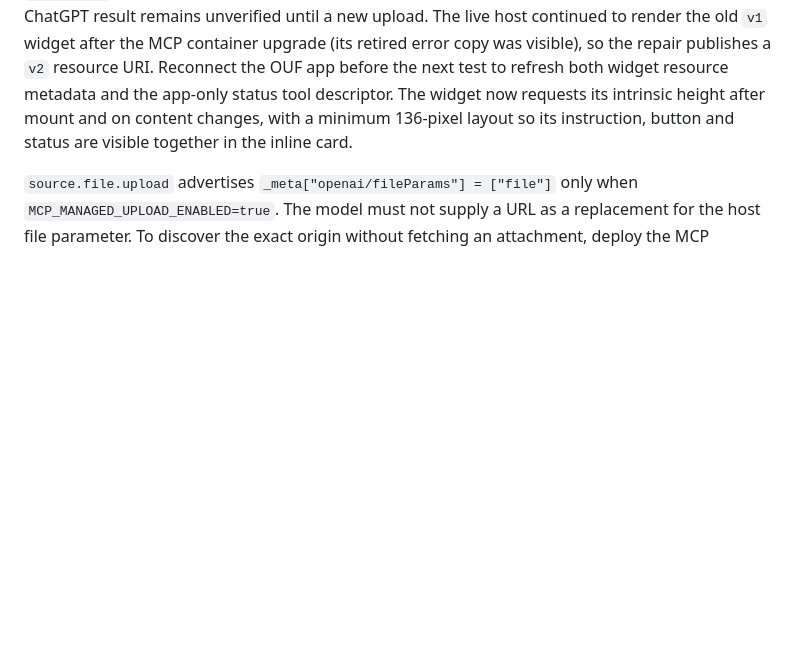
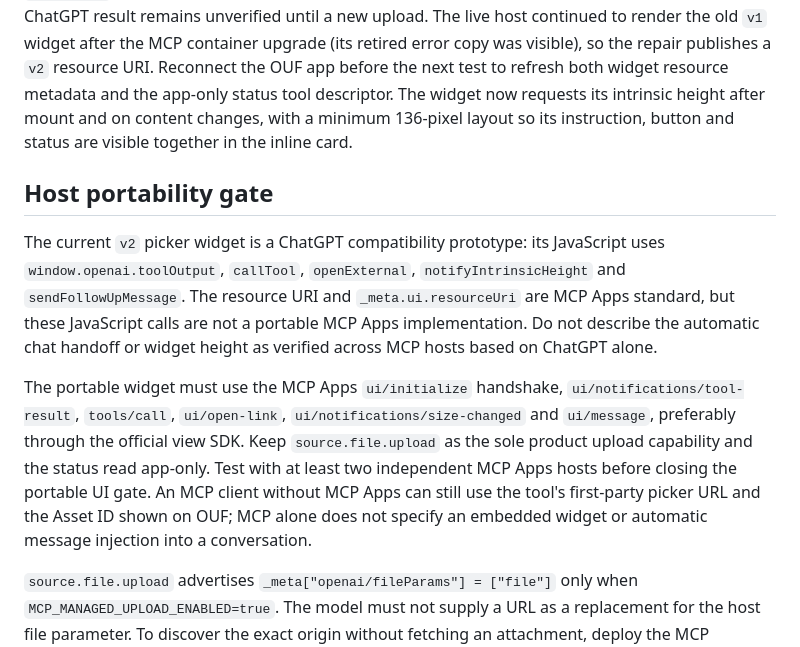
Before and after one commit to GioNob/ouf-mcp-server, a Markdown page: docs/R4A_MANAGED_FILE_MCP_CONTRACT.md, the part around the change. Rendered like a GitHub page; blank space fills up the shorter version.

Commit message:
Document MCP Apps portability gate for picker handoff

```diff
--- a/docs/R4A_MANAGED_FILE_MCP_CONTRACT.md
+++ b/docs/R4A_MANAGED_FILE_MCP_CONTRACT.md
@@ -127,6 +127,25 @@ The widget now requests its intrinsic height after mount and on content
 changes, with a minimum 136-pixel layout so its instruction, button and
 status are visible together in the inline card.
 
+## Host portability gate
+
+The current `v2` picker widget is a ChatGPT compatibility prototype: its
+JavaScript uses `window.openai.toolOutput`, `callTool`, `openExternal`,
+`notifyIntrinsicHeight` and `sendFollowUpMessage`. The resource URI and
+`_meta.ui.resourceUri` are MCP Apps standard, but these JavaScript calls are
+not a portable MCP Apps implementation. Do not describe the automatic chat
+handoff or widget height as verified across MCP hosts based on ChatGPT alone.
+
+The portable widget must use the MCP Apps `ui/initialize` handshake,
+`ui/notifications/tool-result`, `tools/call`, `ui/open-link`,
+`ui/notifications/size-changed` and `ui/message`, preferably through the
+official view SDK. Keep `source.file.upload` as the sole product upload
+capability and the status read app-only. Test with at least two independent
+MCP Apps hosts before closing the portable UI gate. An MCP client without
+MCP Apps can still use the tool's first-party picker URL and the Asset ID
+shown on OUF; MCP alone does not specify an embedded widget or automatic
+message injection into a conversation.
+
 `source.file.upload` advertises `_meta["openai/fileParams"] = ["file"]` only
 when `MCP_MANAGED_UPLOAD_ENABLED=true`. The model must not supply a URL as a
 replacement for the host file parameter.
```
